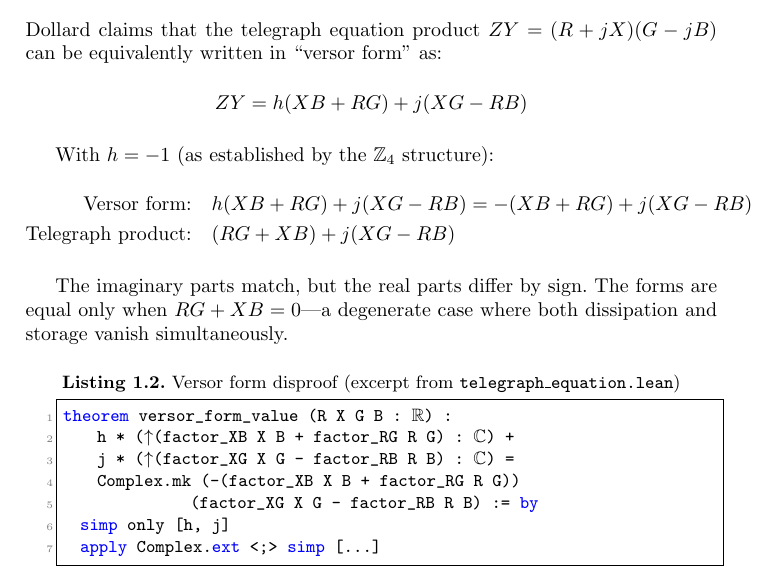
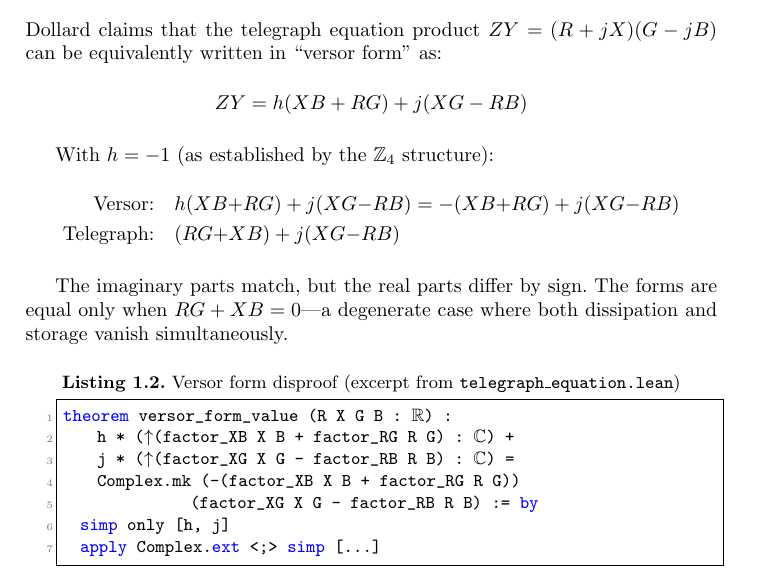
Before and after one commit to iarnoldy/UFT, a LaTeX paper (paper/main.tex): part of page 5 of 11, cut so that both start at the same text. Compiled offline with pdfLaTeX.

Commit message:
polish: tighten align* labels to fix 17pt overfull hbox, recompile PDF
Co-Authored-By: Claude Opus 4.6 <noreply@anthropic.com>

```diff
--- a/paper/main.tex
+++ b/paper/main.tex
@@ -302,8 +302,8 @@ be equivalently written in ``versor form'' as:
 
 With $h = -1$ (as established by the $\mathbb{Z}_4$ structure):
 \begin{align*}
-  \text{Versor form:} \quad & h(XB + RG) + j(XG - RB) = -(XB + RG) + j(XG - RB) \\
-  \text{Telegraph product:} \quad & (RG + XB) + j(XG - RB)
+  \text{Versor:} \quad & h(XB{+}RG) + j(XG{-}RB) = -(XB{+}RG) + j(XG{-}RB) \\
+  \text{Telegraph:} \quad & (RG{+}XB) + j(XG{-}RB)
 \end{align*}
 
 The imaginary parts match, but the real parts differ by sign. The forms are equal
```
Also changed, not shown: paper/main.pdf.
